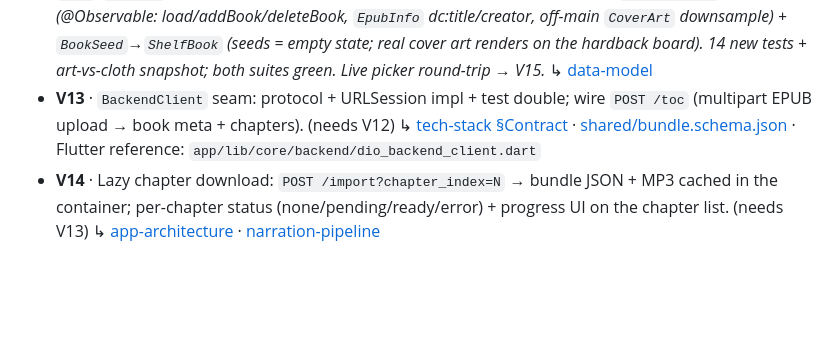
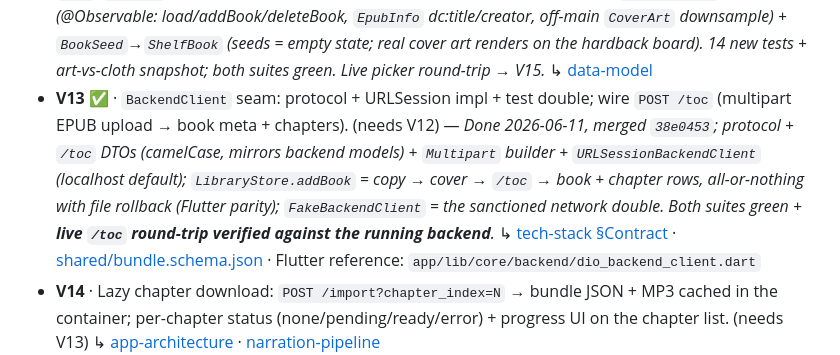
Before and after one commit to priyank-kartar/Vimarsha, a Markdown page: plan/08-engineering/build-roadmap.md, the part around the change. Rendered like a GitHub page; blank space fills up the shorter version.

```diff
--- a/plan/08-engineering/build-roadmap.md
+++ b/plan/08-engineering/build-roadmap.md
@@ -221,8 +221,13 @@ check it against the named pattern). Mark the item ✅/🚧 here when you update
   (seeds = empty state; real cover art renders on the hardback board). 14 new tests +
   art-vs-cloth snapshot; both suites green. Live picker round-trip → V15._
   ↳ [data-model](../04-architecture/data-model.md)
-- **V13** · `BackendClient` seam: protocol + URLSession impl + test double; wire `POST /toc`
+- **V13** ✅ · `BackendClient` seam: protocol + URLSession impl + test double; wire `POST /toc`
   (multipart EPUB upload → book meta + chapters). (needs V12)
+  — _Done 2026-06-11, merged `38e0453`; protocol + `/toc` DTOs (camelCase, mirrors backend
+  models) + `Multipart` builder + `URLSessionBackendClient` (localhost default);
+  `LibraryStore.addBook` = copy → cover → `/toc` → book + chapter rows, all-or-nothing with
+  file rollback (Flutter parity); `FakeBackendClient` = the sanctioned network double.
+  Both suites green + **live `/toc` round-trip verified against the running backend**._
   ↳ [tech-stack §Contract](../04-architecture/tech-stack.md) ·
   [shared/bundle.schema.json](../../shared/bundle.schema.json) ·
   Flutter reference: `app/lib/core/backend/dio_backend_client.dart`
```
Also changed, not shown: plan/08-engineering/_progress-A.md (+34 -0 lines).
